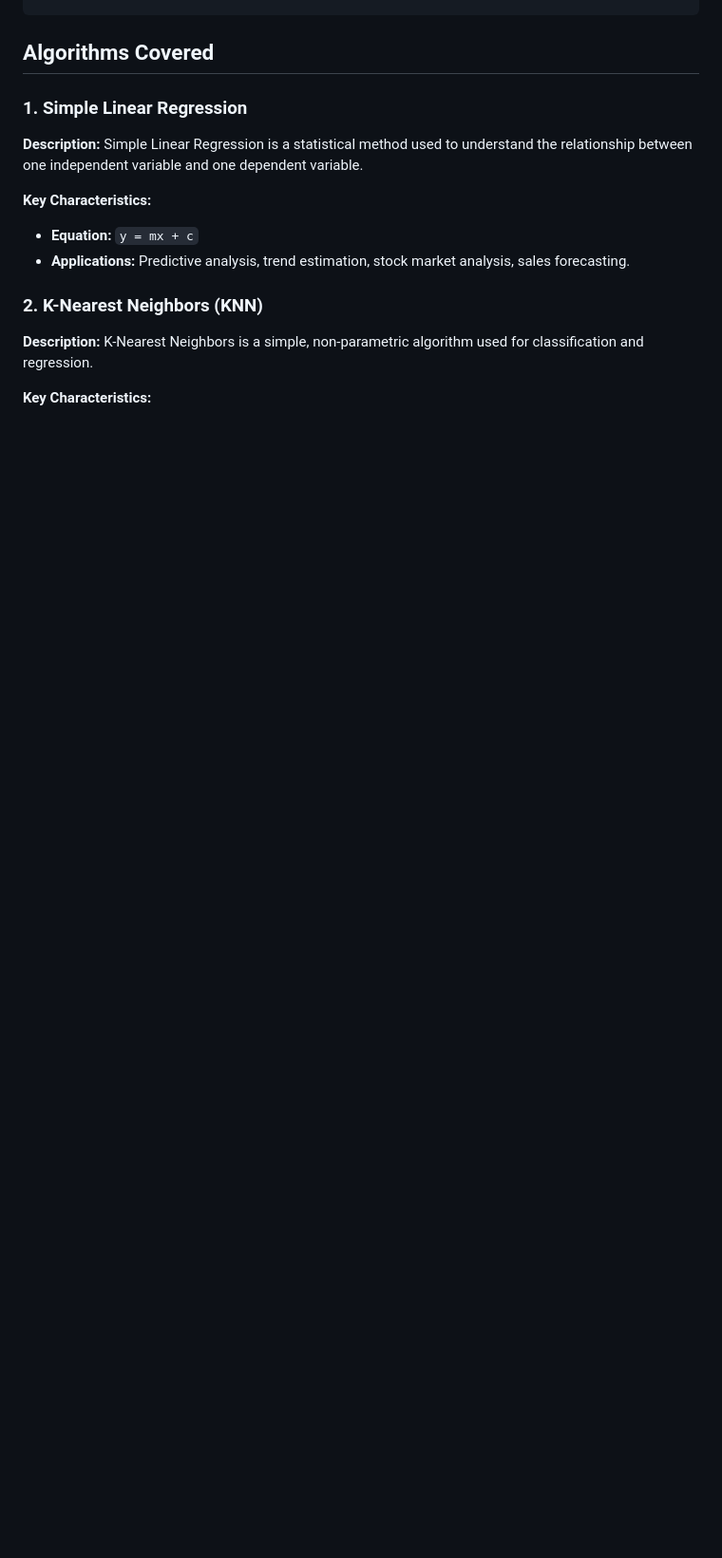
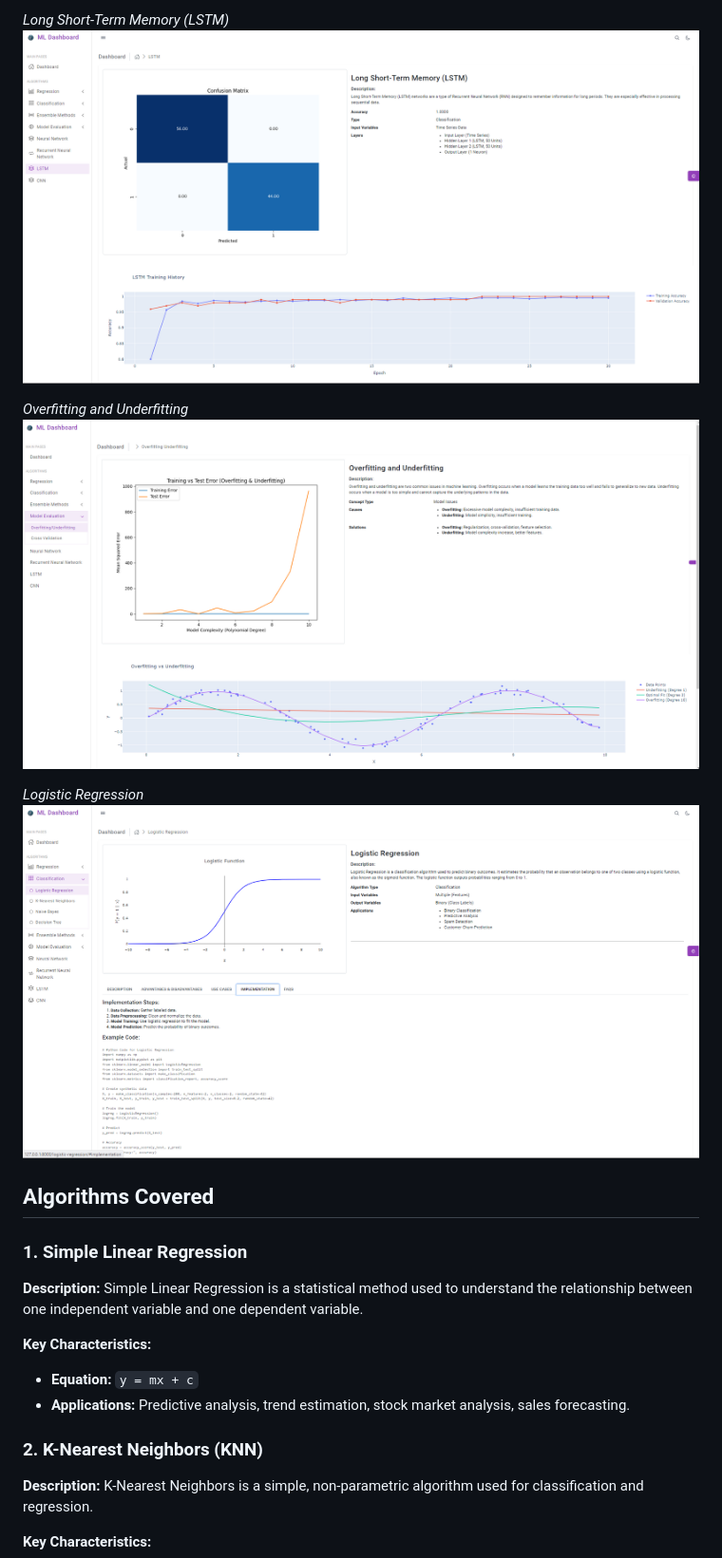
Before and after one commit to Alibakhshov/Machine-Leaning-Algorithms-Dashboard, a Markdown page: README.md, the part around one of its changes. Shown at 95% size. Drawn GitHub-style; pictures changed too: static/screenshots/5.png (added), static/screenshots/6.png (added), static/screenshots/7.png (added); blank space fills up the shorter version.

```diff
--- a/README.md
+++ b/README.md
@@ -46,3 +61,12 @@ Welcome to the Machine Learning Dashboard website! This platform is a comprehens
+*Long Short-Term Memory (LSTM)*
+![Long Short-Term Memory (LSTM)](static/screenshots/5.png)
+
+*Overfitting and Underfitting*
+![Overfitting and Underfitting](static/screenshots/6.png)
+
+*Logistic Regression*
+![Logistic Regression](static/screenshots/7.png)
+
 
 ## Algorithms Covered
 ### 1. Simple Linear Regression
```
Also changed, not shown: other parts of README.md (+15 -9 lines), static/screenshots/2.png (added), static/screenshots/3.png (added), static/screenshots/4.png (added).
